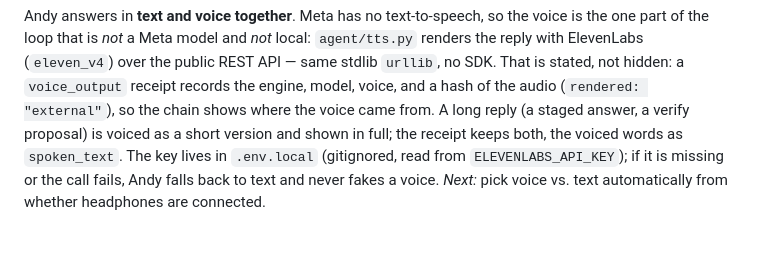
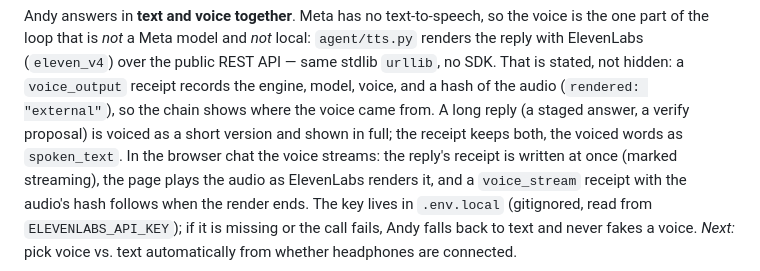
Before and after one commit to DrVelvetFog/agent-andy, a Markdown page: README.md, the part around the change. Drawn GitHub-style; blank space fills up the shorter version.

Commit message:
README: say how streamed voice is receipted

```diff
--- a/README.md
+++ b/README.md
@@ -341,7 +341,10 @@ REST API — same stdlib `urllib`, no SDK. That is stated, not hidden: a
 `voice_output` receipt records the engine, model, voice, and a hash of the audio
 (`rendered: "external"`), so the chain shows where the voice came from. A long
 reply (a staged answer, a verify proposal) is voiced as a short version and shown
-in full; the receipt keeps both, the voiced words as `spoken_text`. The key
+in full; the receipt keeps both, the voiced words as `spoken_text`. In the
+browser chat the voice streams: the reply's receipt is written at once (marked
+streaming), the page plays the audio as ElevenLabs renders it, and a
+`voice_stream` receipt with the audio's hash follows when the render ends. The key
 lives in `.env.local` (gitignored, read from `ELEVENLABS_API_KEY`); if it is
 missing or the call fails, Andy falls back to text and never fakes a voice.
 *Next:* pick voice vs. text automatically from whether headphones are connected.
```
